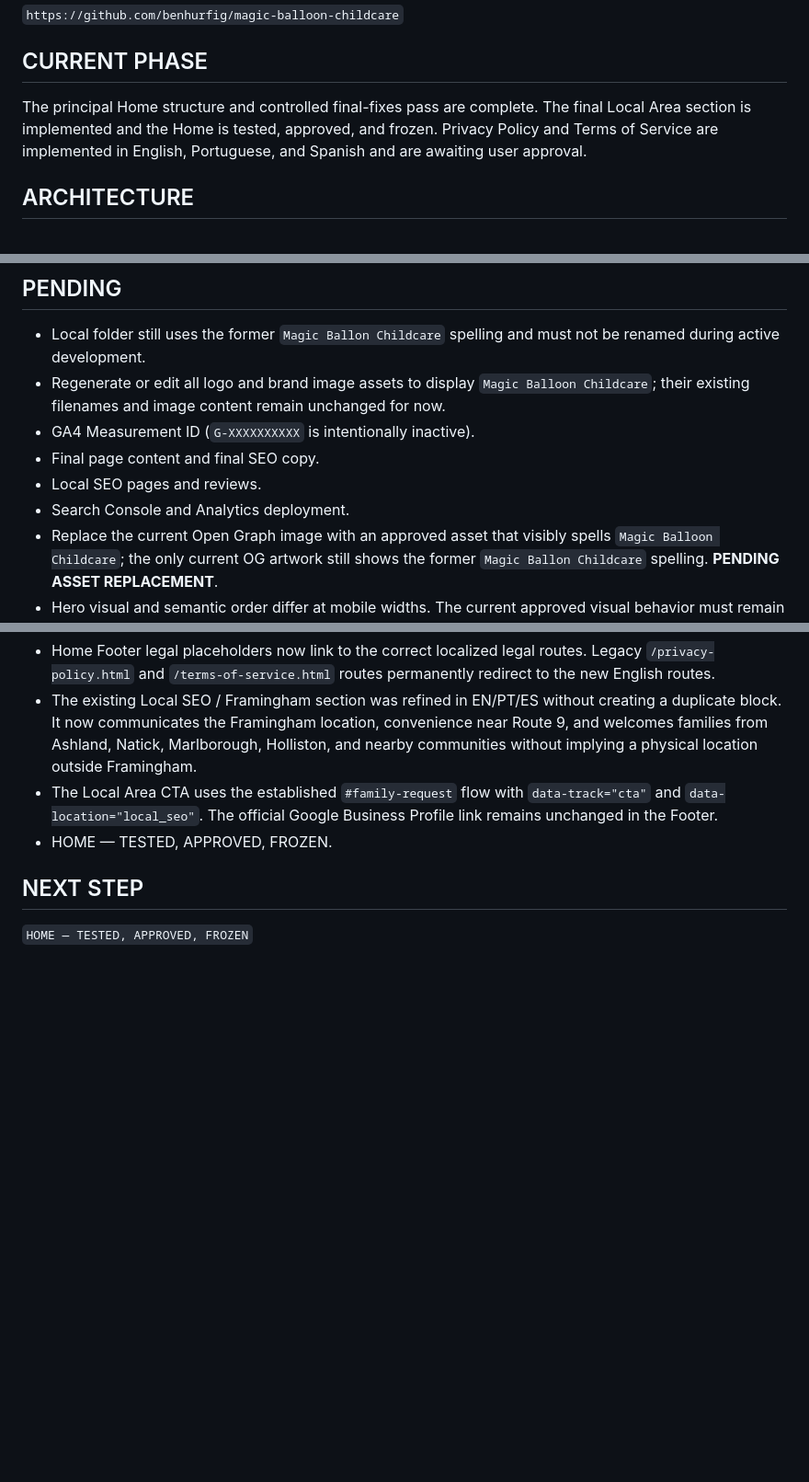
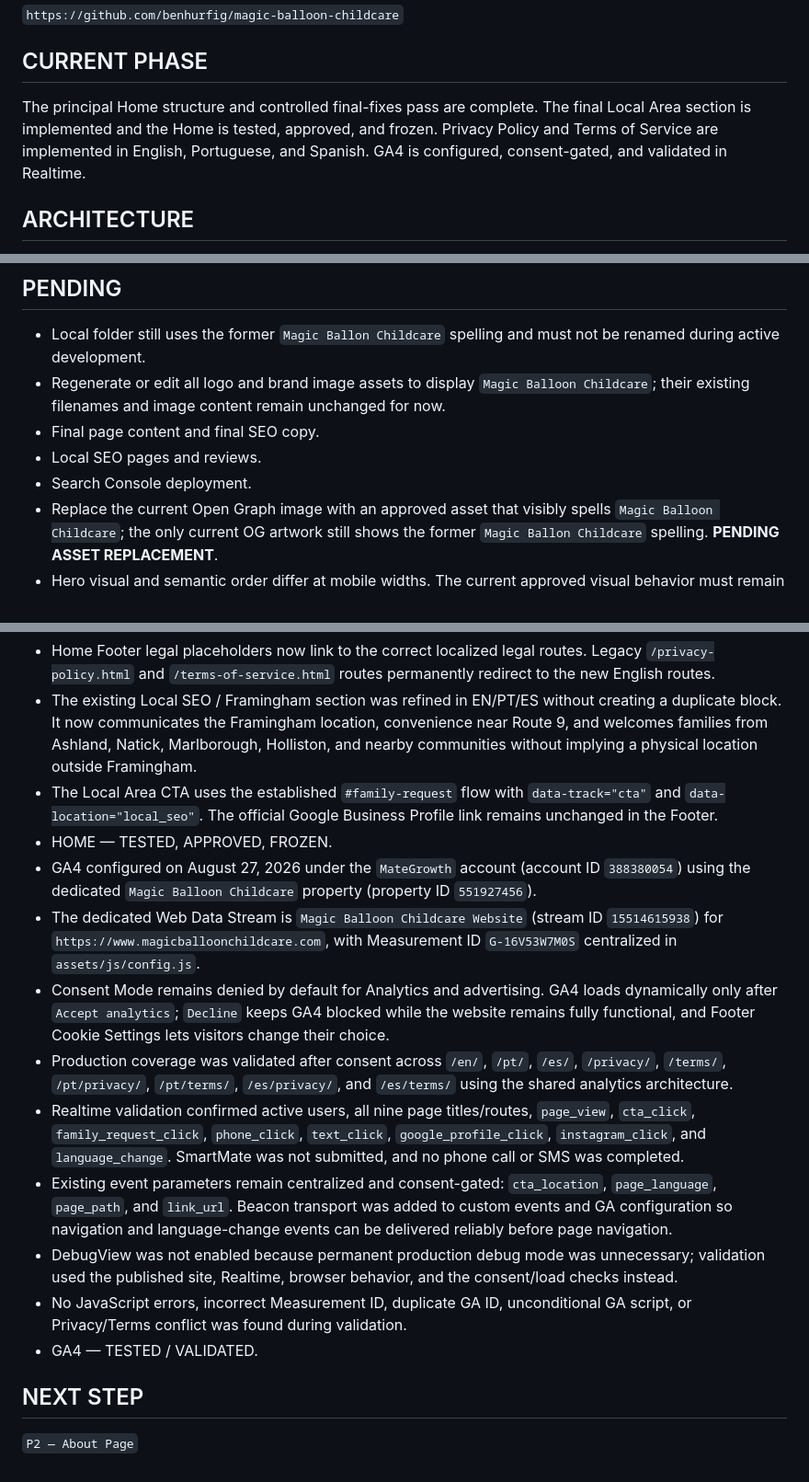
Before and after one commit to benhurfig/magic-balloon-childcare, a Markdown page: PROJECT-STATUS.md, 3 parts joined by grey strips. Shown at 92% size. Rendered like a GitHub page; blank space fills up the shorter version.

Commit message:
Record GA4 validation

```diff
--- a/PROJECT-STATUS.md
+++ b/PROJECT-STATUS.md
@@ -12,7 +12,7 @@ Magic Balloon Childcare
 
 ## CURRENT PHASE
 
-The principal Home structure and controlled final-fixes pass are complete. The final Local Area section is implemented and the Home is tested, approved, and frozen. Privacy Policy and Terms of Service are implemented in English, Portuguese, and Spanish and are awaiting user approval.
+The principal Home structure and controlled final-fixes pass are complete. The final Local Area section is implemented and the Home is tested, approved, and frozen. Privacy Policy and Terms of Service are implemented in English, Portuguese, and Spanish. GA4 is configured, consent-gated, and validated in Realtime.
 
 ## ARCHITECTURE
 
@@ -62,10 +62,9 @@ Static website using semantic HTML, separate block-level CSS files imported by `
 
 - Local folder still uses the former `Magic Ballon Childcare` spelling and must not be renamed during active development.
 - Regenerate or edit all logo and brand image assets to display `Magic Balloon Childcare`; their existing filenames and image content remain unchanged for now.
-- GA4 Measurement ID (`G-XXXXXXXXXX` is intentionally inactive).
 - Final page content and final SEO copy.
 - Local SEO pages and reviews.
-- Search Console and Analytics deployment.
+- Search Console deployment.
 - Replace the current Open Graph image with an approved asset that visibly spells `Magic Balloon Childcare`; the only current OG artwork still shows the former `Magic Ballon Childcare` spelling. **PENDING ASSET REPLACEMENT**.
 - Hero visual and semantic order differ at mobile widths. The current approved visual behavior must remain unchanged; semantic alignment is a LOW/MEDIUM future improvement.
 
@@ -169,7 +168,16 @@ Static website using semantic HTML, separate block-level CSS files imported by `
 - The existing Local SEO / Framingham section was refined in EN/PT/ES without creating a duplicate block. It now communicates the Framingham location, convenience near Route 9, and welcomes families from Ashland, Natick, Marlborough, Holliston, and nearby communities without implying a physical location outside Framingham.
 - The Local Area CTA uses the established `#family-request` flow with `data-track="cta"` and `data-location="local_seo"`. The official Google Business Profile link remains unchanged in the Footer.
 - HOME — TESTED, APPROVED, FROZEN.
+- GA4 configured on August 27, 2026 under the `MateGrowth` account (account ID `388380054`) using the dedicated `Magic Balloon Childcare` property (property ID `551927456`).
+- The dedicated Web Data Stream is `Magic Balloon Childcare Website` (stream ID `15514615938`) for `https://www.magicballoonchildcare.com`, with Measurement ID `G-16V53W7M0S` centralized in `assets/js/config.js`.
+- Consent Mode remains denied by default for Analytics and advertising. GA4 loads dynamically only after `Accept analytics`; `Decline` keeps GA4 blocked while the website remains fully functional, and Footer Cookie Settings lets visitors change their choice.
+- Production coverage was validated after consent across `/en/`, `/pt/`, `/es/`, `/privacy/`, `/terms/`, `/pt/privacy/`, `/pt/terms/`, `/es/privacy/`, and `/es/terms/` using the shared analytics architecture.
+- Realtime validation confirmed active users, all nine page titles/routes, `page_view`, `cta_click`, `family_request_click`, `phone_click`, `text_click`, `google_profile_click`, `instagram_click`, and `language_change`. SmartMate was not submitted, and no phone call or SMS was completed.
+- Existing event parameters remain centralized and consent-gated: `cta_location`, `page_language`, `page_path`, and `link_url`. Beacon transport was added to custom events and GA configuration so navigation and language-change events can be delivered reliably before page navigation.
+- DebugView was not enabled because permanent production debug mode was unnecessary; validation used the published site, Realtime, browser behavior, and the consent/load checks instead.
+- No JavaScript errors, incorrect Measurement ID, duplicate GA ID, unconditional GA script, or Privacy/Terms conflict was found during validation.
+- GA4 — TESTED / VALIDATED.
 
 ## NEXT STEP
 
-`HOME — TESTED, APPROVED, FROZEN`
+`P2 — About Page`
```
